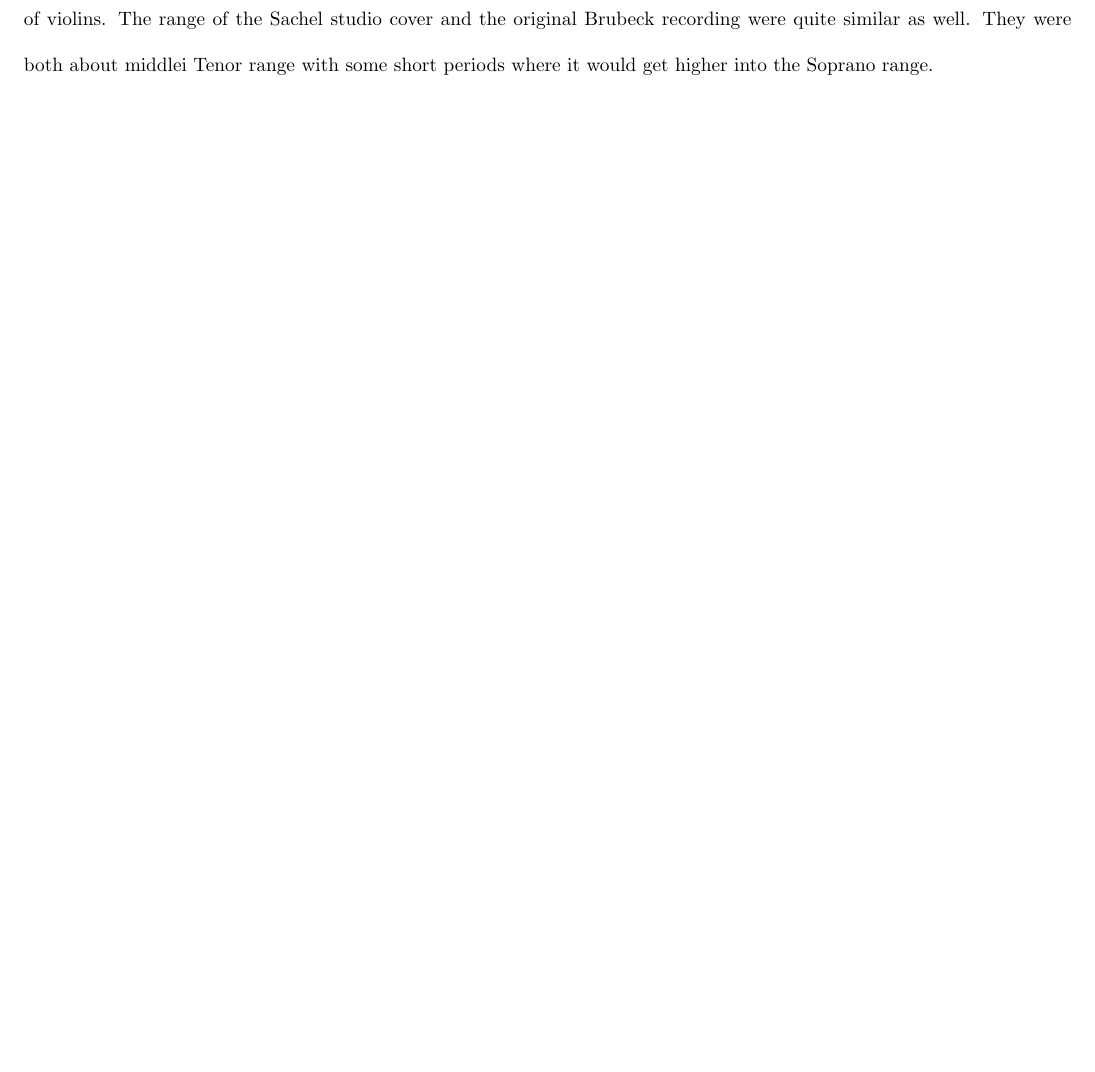
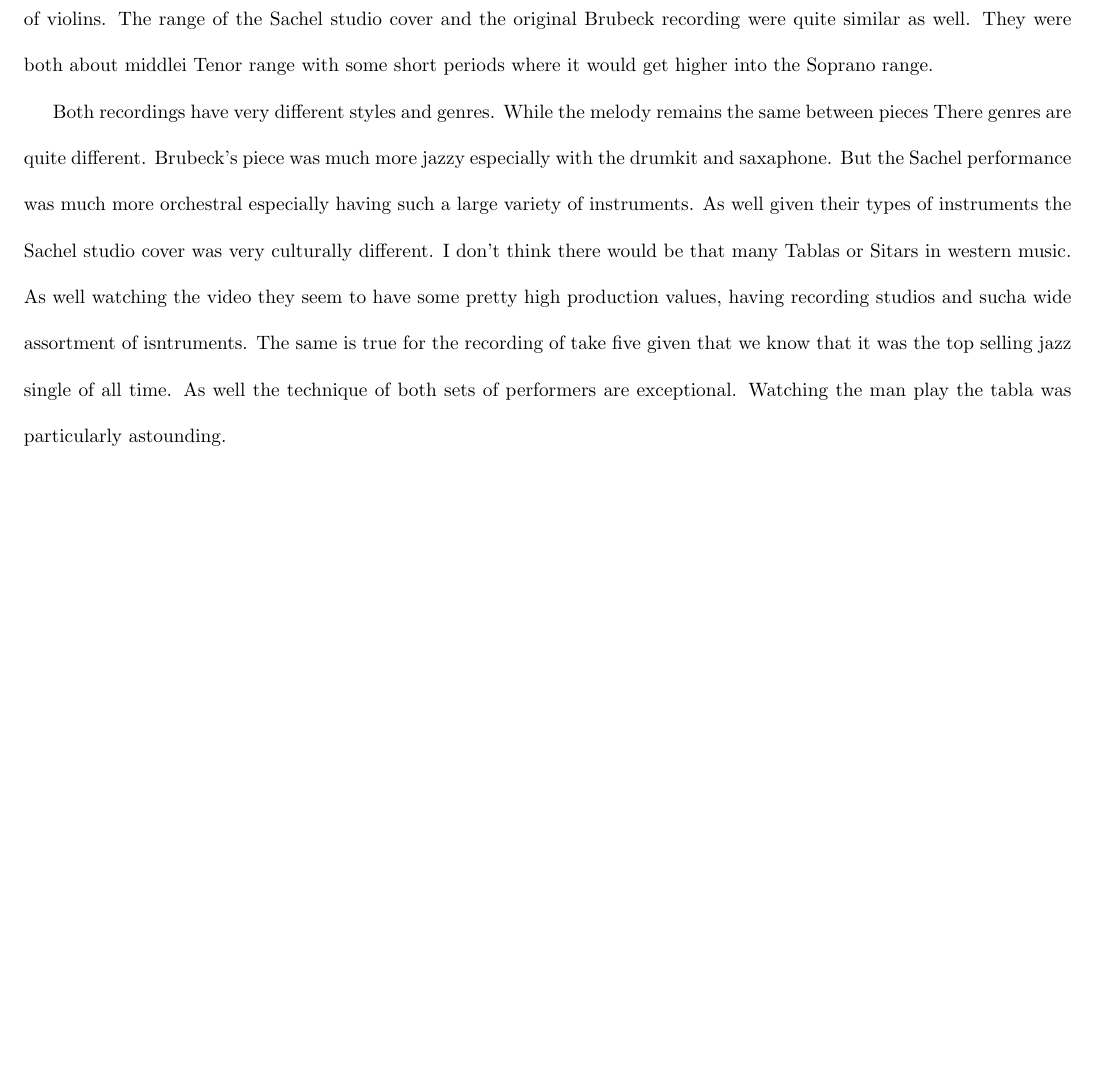
Before and after one commit to wmak/Notes, a LaTeX problem sheet (VPM/A93/Assignment.tex): part of page 2 of 2, cut so that both start at the same text, the shorter picture padded with empty space. Compiled offline with pdfLaTeX.

Commit message:
adding context, needs more padding

```diff
--- a/VPM/A93/Assignment.tex
+++ b/VPM/A93/Assignment.tex
@@ -75,4 +75,17 @@
 were quite similar as well. They were both about middlei Tenor range with some
 short periods where it would get higher into the Soprano range.
 
+% Context
+Both recordings have very different styles and genres. While the melody remains
+the same between pieces There genres are quite different. Brubeck's piece was
+much more jazzy especially with the drumkit and saxaphone. But the Sachel
+performance was much more orchestral especially having such a large variety of
+instruments. As well given their types of instruments the Sachel studio cover
+was very culturally different. I don't think there would be that many Tablas or
+Sitars in western music. As well watching the video they seem to have some
+pretty high production values, having recording studios and sucha wide
+assortment of isntruments. The same is true for the recording of take five given
+that we know that it was the top selling jazz single of all time. As well the
+technique of both sets of performers are exceptional. Watching the man play the
+tabla was particularly astounding.
 \end{document}
```
